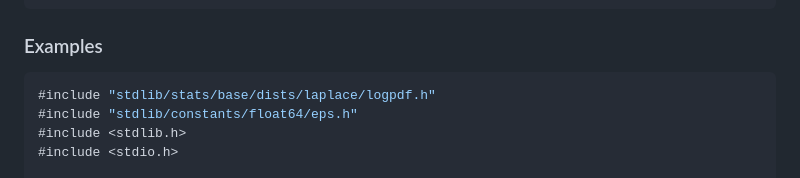
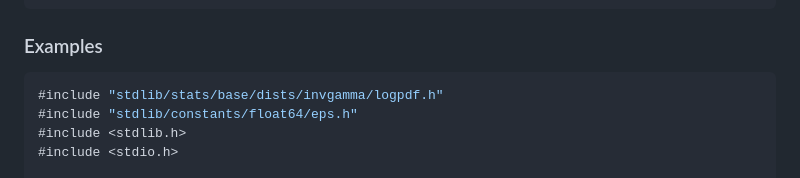
Before and after one commit to stdlib-js/stats-base-dists-invgamma-logpdf, a Markdown page: README.md, the part around the change. Drawn GitHub-style.

````diff
--- a/README.md
+++ b/README.md
@@ -238,7 +238,7 @@ double stdlib_base_dists_invgamma_logpdf( const double x, const double mu, const
 ### Examples
 
 ```c
-#include "stdlib/stats/base/dists/laplace/logpdf.h"
+#include "stdlib/stats/base/dists/invgamma/logpdf.h"
 #include "stdlib/constants/float64/eps.h"
 #include <stdlib.h>
 #include <stdio.h>
````
Also changed, not shown: CHANGELOG.md (+4 -2 lines).
